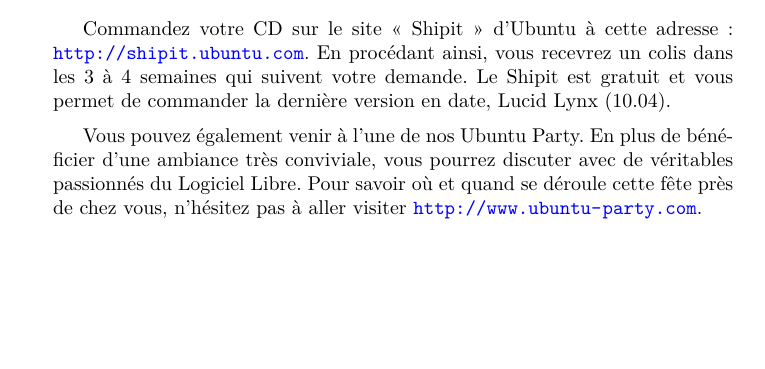
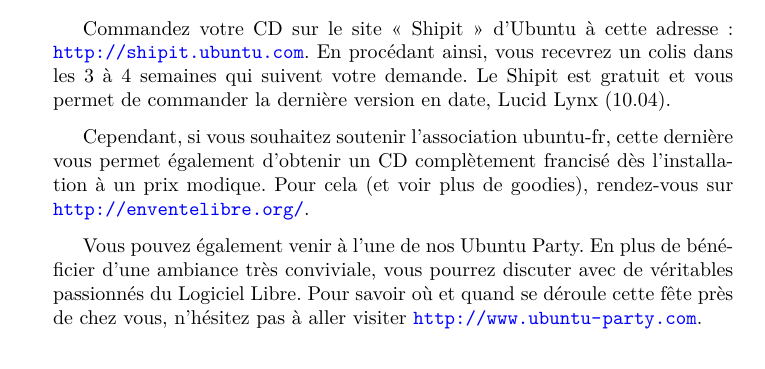
Before and after one commit to didrocks/simplecommeubuntu, a LaTeX book (maitre.tex, which reads corps/chapitre2/chapitre2.tex): part of page 44 of 366, cut so that both start at the same text, the shorter picture padded with empty space. Compiled offline with pdfLaTeX.

Commit message:
ajout de enventelibre.org

```diff
--- a/corps/chapitre2/chapitre2.tex
+++ b/corps/chapitre2/chapitre2.tex
@@ -5,6 +5,7 @@
 \subsubsection{Pour les patients qui n'ont pas de connexion ADSL}
 Commandez votre CD sur le site «~Shipit~» d'Ubuntu à cette adresse : \url{http://shipit.ubuntu.com}. En procédant ainsi, vous recevrez un colis dans les 3 à 4 semaines qui suivent votre demande. Le Shipit est gratuit et vous permet de commander %la version LTS de Ubuntu Dapper Drake (6.06) et
  la dernière version en date, Lucid Lynx (10.04).\par
+Cependant, si vous souhaitez soutenir l'association ubuntu-fr, cette dernière vous permet également d'obtenir un CD complètement francisé dès l'installation à un prix modique. Pour cela (et voir plus de goodies), rendez-vous sur \url{http://enventelibre.org/}.\par
 Vous pouvez également venir à l'une de nos Ubuntu Party. En plus de bénéficier d'une ambiance très conviviale, vous pourrez discuter avec de véritables passionnés du Logiciel \AddIndex{Philosophie}{-}{Libre}{Libre}. Pour savoir où et quand se déroule cette fête près de chez vous, n'hésitez pas à aller visiter \url{http://www.ubuntu-party.com}.
 \subsubsection{Pour les impatients qui n'ont pas de connexion ADSL}
 Rendez-vous dans le G.U.L.\NotePage{Groupe d'Utilisateurs Linux} le plus proche de chez vous et demandez s'ils n'ont pas un CD de Ubuntu 10.04 Lucid Lynx sous la main. Consultez la liste des G.U.L. francophones sur \url{http://www.aful.org/gul/liste} pour savoir où trouver ces associations. Ubuntu-fr, l'association francophone des utilisateurs d'Ubuntu en propose également en version intégralement francisée d'office -- plus d'information sur \url{http://www.ubuntu-fr.org}
```
